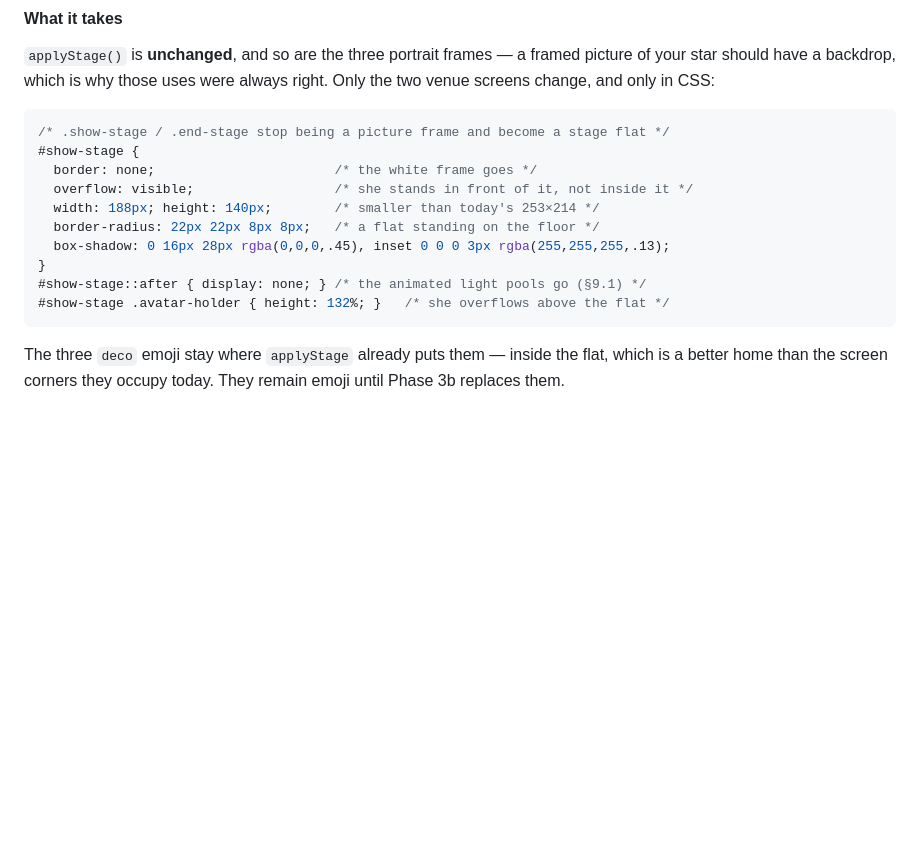
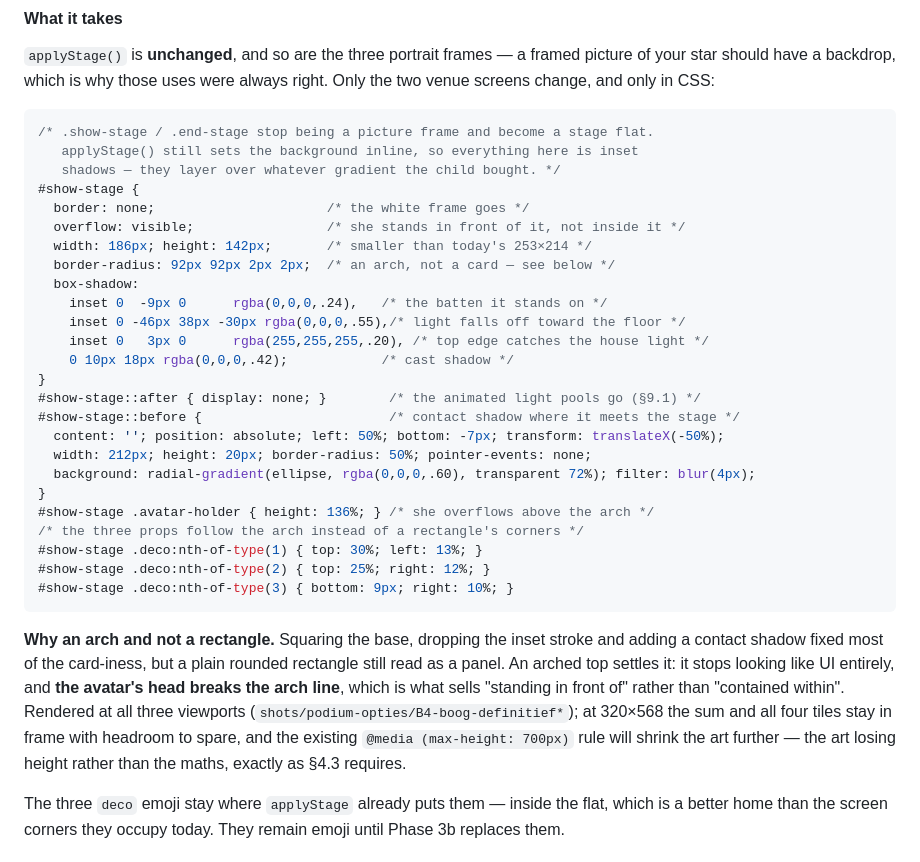
Before and after one commit to MaxOfTheDay/reken-popsterren, a Markdown page: docs/ART-DIRECTION.md, the part around the change. Rendered like a GitHub page; blank space fills up the shorter version.

Commit message:
Het decorpaneel wordt een boog, en dat beslist het
Het paneel rechthoekig laten en alleen de onderhoeken rechtzetten hielp wel --
donkere lat aan de voet, contactschaduw, licht dat naar de vloer wegvalt -- maar
het bleef als paneel lezen. Met een boog erin is het meteen klaar: het oogt niet
meer als UI, en haar hoofd breekt door de booglijn heen. Dát is wat "ervoor
staan" verkoopt in plaats van "erin zitten".

De drie spulletjes volgen nu de boog in plaats van de hoeken van een rechthoek;
op de oude plekken vielen er twee buiten de vorm.

Uitgerenderd op alle drie de maten. Op 320x568 blijven de som en alle vier de
tegels in beeld, met ruimte over, en de bestaande max-height-regel maakt het
beeld daar sowieso nog kleiner -- de tekening levert hoogte in, niet het rekenen,
precies zoals paragraaf 4.3 eist.

Alle opmaak gaat via inset-schaduwen, want applyStage zet de achtergrond inline.
Nog steeds geen nieuwe gegevens en geen migratie.

Co-Authored-By: Claude Opus 5 <noreply@anthropic.com>
Claude-Session: https://claude.ai/code/session_01Xsyzwv41UxspyyFs17pCGt

````diff
--- a/docs/ART-DIRECTION.md
+++ b/docs/ART-DIRECTION.md
@@ -1039,17 +1039,42 @@ of your star should have a backdrop, which is why those uses were always right.
 two venue screens change, and only in CSS:
 
 ```css
-/* .show-stage / .end-stage stop being a picture frame and become a stage flat */
+/* .show-stage / .end-stage stop being a picture frame and become a stage flat.
+   applyStage() still sets the background inline, so everything here is inset
+   shadows — they layer over whatever gradient the child bought. */
 #show-stage {
-  border: none;                       /* the white frame goes */
-  overflow: visible;                  /* she stands in front of it, not inside it */
-  width: 188px; height: 140px;        /* smaller than today's 253×214 */
-  border-radius: 22px 22px 8px 8px;   /* a flat standing on the floor */
-  box-shadow: 0 16px 28px rgba(0,0,0,.45), inset 0 0 0 3px rgba(255,255,255,.13);
+  border: none;                      /* the white frame goes */
+  overflow: visible;                 /* she stands in front of it, not inside it */
+  width: 186px; height: 142px;       /* smaller than today's 253×214 */
+  border-radius: 92px 92px 2px 2px;  /* an arch, not a card — see below */
+  box-shadow:
+    inset 0  -9px 0      rgba(0,0,0,.24),   /* the batten it stands on */
+    inset 0 -46px 38px -30px rgba(0,0,0,.55),/* light falls off toward the floor */
+    inset 0   3px 0      rgba(255,255,255,.20), /* top edge catches the house light */
+    0 10px 18px rgba(0,0,0,.42);            /* cast shadow */
 }
-#show-stage::after { display: none; } /* the animated light pools go (§9.1) */
-#show-stage .avatar-holder { height: 132%; }   /* she overflows above the flat */
-```
+#show-stage::after { display: none; }        /* the animated light pools go (§9.1) */
+#show-stage::before {                        /* contact shadow where it meets the stage */
+  content: ''; position: absolute; left: 50%; bottom: -7px; transform: translateX(-50%);
+  width: 212px; height: 20px; border-radius: 50%; pointer-events: none;
+  background: radial-gradient(ellipse, rgba(0,0,0,.60), transparent 72%); filter: blur(4px);
+}
+#show-stage .avatar-holder { height: 136%; } /* she overflows above the arch */
+/* the three props follow the arch instead of a rectangle's corners */
+#show-stage .deco:nth-of-type(1) { top: 30%; left: 13%; }
+#show-stage .deco:nth-of-type(2) { top: 25%; right: 12%; }
+#show-stage .deco:nth-of-type(3) { bottom: 9px; right: 10%; }
+```
+
+**Why an arch and not a rectangle.** Squaring the base, dropping the inset stroke and
+adding a contact shadow fixed most of the card-iness, but a plain rounded rectangle still
+read as a panel. An arched top settles it: it stops looking like UI entirely, and **the
+avatar's head breaks the arch line**, which is what sells "standing in front of" rather
+than "contained within". Rendered at all three viewports
+(`shots/podium-opties/B4-boog-definitief*`); at 320×568 the sum and all four tiles stay in
+frame with headroom to spare, and the existing `@media (max-height: 700px)` rule will
+shrink the art further — the art losing height rather than the maths, exactly as §4.3
+requires.
 
 The three `deco` emoji stay where `applyStage` already puts them — inside the flat, which
 is a better home than the screen corners they occupy today. They remain emoji until Phase
````
